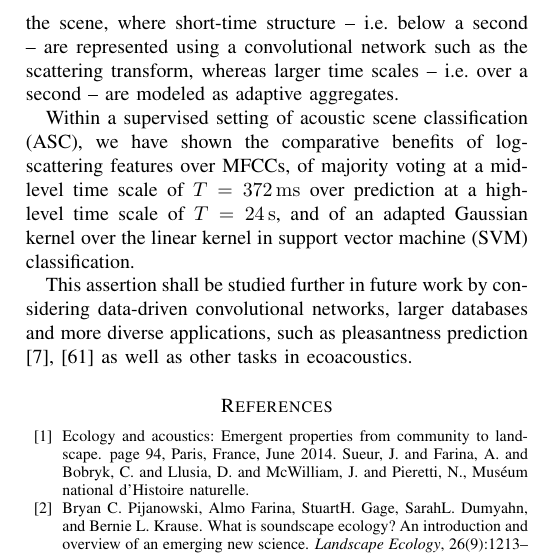
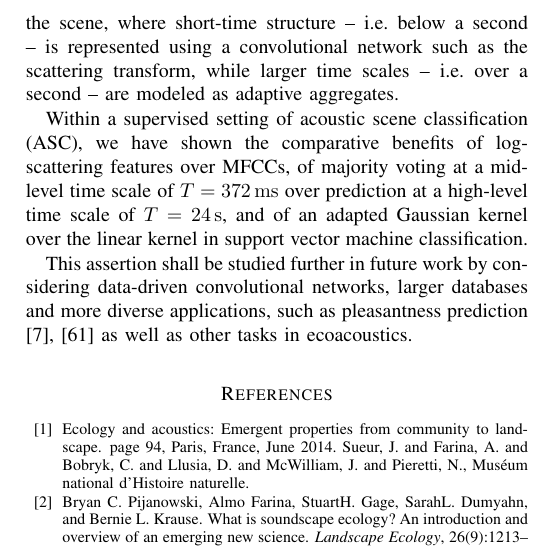
Before and after one commit to mathieulagrange/paperRelevanceBasedSimilarity, a LaTeX paper (paper/structureScene.tex): part of one column of page 9 of 10, cut so that both start at the same text. Compiled offline with pdfLaTeX.

Commit message:
Edit conclusion

```diff
--- a/paper/structureScene.tex
+++ b/paper/structureScene.tex
@@ -593,9 +593,9 @@ Average & $70.8 \pm \phantom{0}2.6$ & $79.4 \pm \phantom{0}3.0$
 In this paper we consider the benefit of 1) the scattering transform for building discriminant features and 2) unsupervised clustering for the modeling of large-scale environmental acoustic scenes.
 %This leads to improvements in both the ASSR and ASC tasks.
 
-Representing a scene using a reduced set of representatives, with adapted similarity strategies allows us to improve ASSR performance compared to the BOF approaches based on GMMs. These results advocate for a hierarchical model of the scene, where short-time structure -- \ie below a second -- are represented using a convolutional network such as the scattering transform, whereas larger time scales -- \ie over a second -- are modeled as adaptive aggregates.
+Representing a scene using a reduced set of representatives, with adapted similarity strategies allows us to improve ASSR performance compared to the BOF approaches based on GMMs. These results advocate for a hierarchical model of the scene, where short-time structure -- \ie below a second -- is represented using a convolutional network such as the scattering transform, while larger time scales -- \ie over a second -- are modeled as adaptive aggregates.
 
-Within a supervised setting of acoustic scene classification (ASC), we have shown the comparative benefits of log-scattering features over MFCCs, of majority voting at a mid-level time scale of $T=372\,\mathrm{ms}$ over prediction at a high-level time scale of $T=24\,\mathrm{s}$, and of an adapted Gaussian kernel over the linear kernel in support vector machine (SVM) classification.
+Within a supervised setting of acoustic scene classification (ASC), we have shown the comparative benefits of log-scattering features over MFCCs, of majority voting at a mid-level time scale of $T=372\,\mathrm{ms}$ over prediction at a high-level time scale of $T=24\,\mathrm{s}$, and of an adapted Gaussian kernel over the linear kernel in support vector machine classification.
 %, identified in the time domain in the unsupervised setting and in the features domain in the supervised case, provided that the dimensionality is sufficiently high. \ja{I'm not sure what this last part means.}
 
 This assertion shall be studied further in future work by considering data-driven convolutional networks, larger databases and more diverse applications, such as pleasantness prediction \cite{lafaySoundscapePilot, lafayPartI} as well as other tasks in ecoacoustics.
```
